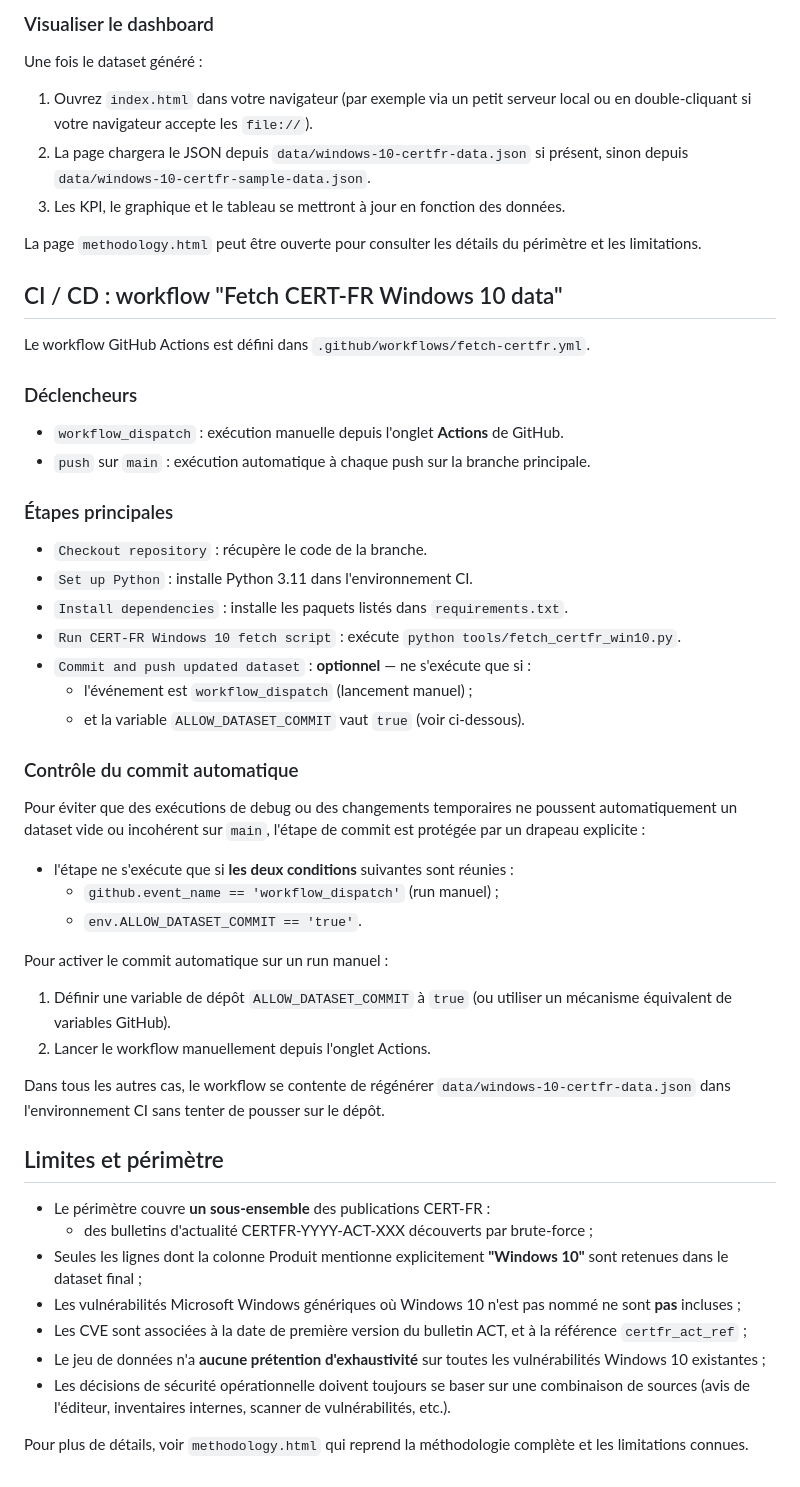
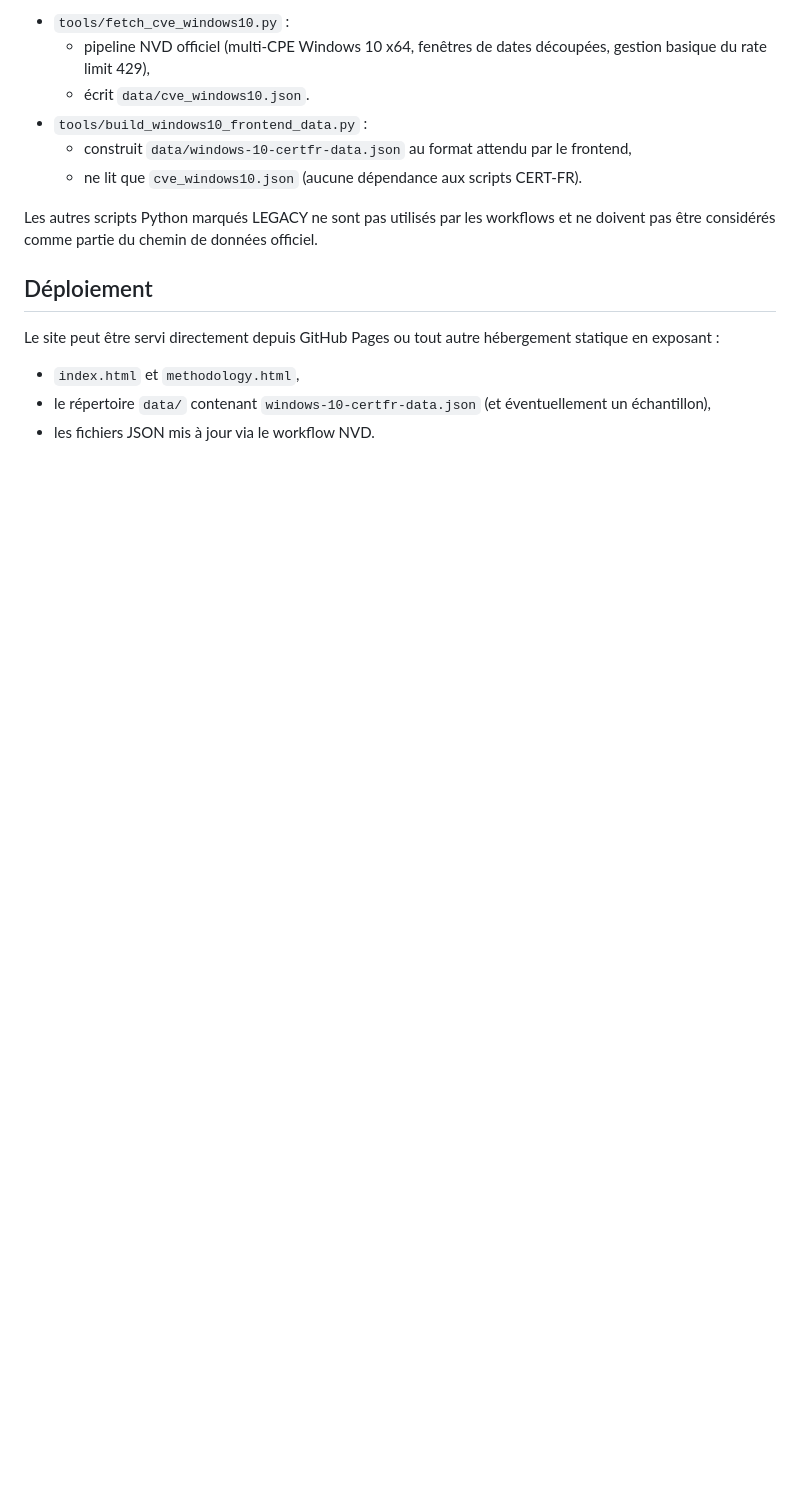
Before and after one commit to Maxime-BRIN/win10-certfr-observatory, a Markdown page: README.md, the part around one of its changes. Rendered like a GitHub page; blank space fills up the shorter version.

Commit message:
chore: refresh README to reflect NVD-based pipeline

```diff
--- a/README.md
+++ b/README.md
@@ -77,56 +69,17 @@ En cas d'erreur de parsing ou si la structure HTML du CERT-FR évolue, le script
 
-### Visualiser le dashboard
+- `tools/fetch_cve_windows10.py` :
+  - pipeline NVD officiel (multi-CPE Windows 10 x64, fenêtres de dates découpées, gestion basique du rate limit 429),
+  - écrit `data/cve_windows10.json`.
+- `tools/build_windows10_frontend_data.py` :
+  - construit `data/windows-10-certfr-data.json` au format attendu par le frontend,
+  - ne lit que `cve_windows10.json` (aucune dépendance aux scripts CERT-FR).
 
-Une fois le dataset généré :
+Les autres scripts Python marqués LEGACY ne sont pas utilisés par les workflows et ne doivent pas être considérés comme partie du chemin de données officiel.
 
-1. Ouvrez `index.html` dans votre navigateur (par exemple via un petit serveur local ou en double‑cliquant si votre navigateur accepte les `file://`).
-2. La page chargera le JSON depuis `data/windows-10-certfr-data.json` si présent, sinon depuis `data/windows-10-certfr-sample-data.json`.
-3. Les KPI, le graphique et le tableau se mettront à jour en fonction des données.
+## Déploiement
 
-La page `methodology.html` peut être ouverte pour consulter les détails du périmètre et les limitations.
+Le site peut être servi directement depuis GitHub Pages ou tout autre hébergement statique en exposant :
 
-## CI / CD : workflow "Fetch CERT-FR Windows 10 data"
-
-Le workflow GitHub Actions est défini dans `.github/workflows/fetch-certfr.yml`.
-
-### Déclencheurs
-
-- `workflow_dispatch` : exécution manuelle depuis l'onglet **Actions** de GitHub.
-- `push` sur `main` : exécution automatique à chaque push sur la branche principale.
-
-### Étapes principales
-
-- `Checkout repository` : récupère le code de la branche.
-- `Set up Python` : installe Python 3.11 dans l'environnement CI.
-- `Install dependencies` : installe les paquets listés dans `requirements.txt`.
-- `Run CERT-FR Windows 10 fetch script` : exécute `python tools/fetch_certfr_win10.py`.
-- `Commit and push updated dataset` : **optionnel** — ne s'exécute que si :
-  - l'événement est `workflow_dispatch` (lancement manuel) ;
-  - et la variable `ALLOW_DATASET_COMMIT` vaut `true` (voir ci‑dessous).
-
-### Contrôle du commit automatique
-
-Pour éviter que des exécutions de debug ou des changements temporaires ne poussent automatiquement un dataset vide ou incohérent sur `main`, l'étape de commit est protégée par un drapeau explicite :
-
-- l'étape ne s'exécute que si **les deux conditions** suivantes sont réunies :
-  - `github.event_name == 'workflow_dispatch'` (run manuel) ;
-  - `env.ALLOW_DATASET_COMMIT == 'true'`.
-
-Pour activer le commit automatique sur un run manuel :
-
-1. Définir une variable de dépôt `ALLOW_DATASET_COMMIT` à `true` (ou utiliser un mécanisme équivalent de variables GitHub).
-2. Lancer le workflow manuellement depuis l'onglet Actions.
-
-Dans tous les autres cas, le workflow se contente de régénérer `data/windows-10-certfr-data.json` dans l'environnement CI sans tenter de pousser sur le dépôt.
-
-## Limites et périmètre
-
-- Le périmètre couvre **un sous‑ensemble** des publications CERT-FR :
-  - des bulletins d'actualité CERTFR-YYYY-ACT-XXX découverts par brute-force ;
-- Seules les lignes dont la colonne Produit mentionne explicitement **"Windows 10"** sont retenues dans le dataset final ;
-- Les vulnérabilités Microsoft Windows génériques où Windows 10 n'est pas nommé ne sont **pas** incluses ;
-- Les CVE sont associées à la date de première version du bulletin ACT, et à la référence `certfr_act_ref` ;
-- Le jeu de données n'a **aucune prétention d'exhaustivité** sur toutes les vulnérabilités Windows 10 existantes ;
-- Les décisions de sécurité opérationnelle doivent toujours se baser sur une combinaison de sources (avis de l'éditeur, inventaires internes, scanner de vulnérabilités, etc.).
-
-Pour plus de détails, voir `methodology.html` qui reprend la méthodologie complète et les limitations connues.
+- `index.html` et `methodology.html`,
+- le répertoire `data/` contenant `windows-10-certfr-data.json` (et éventuellement un échantillon),
+- les fichiers JSON mis à jour via le workflow NVD.
```
Also changed, not shown: other parts of README.md (+48 -56 lines).
